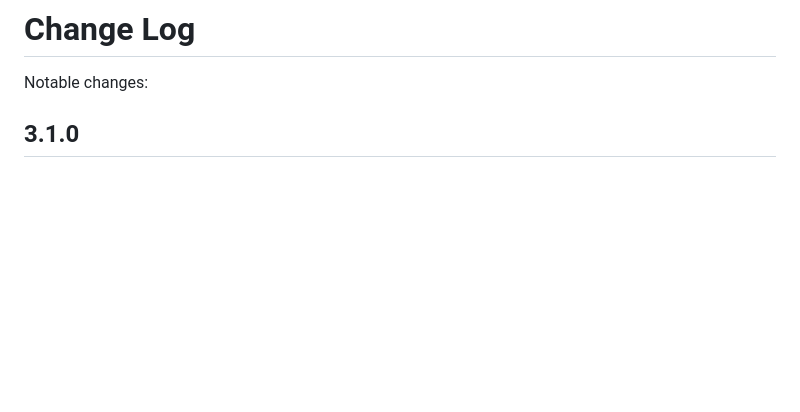
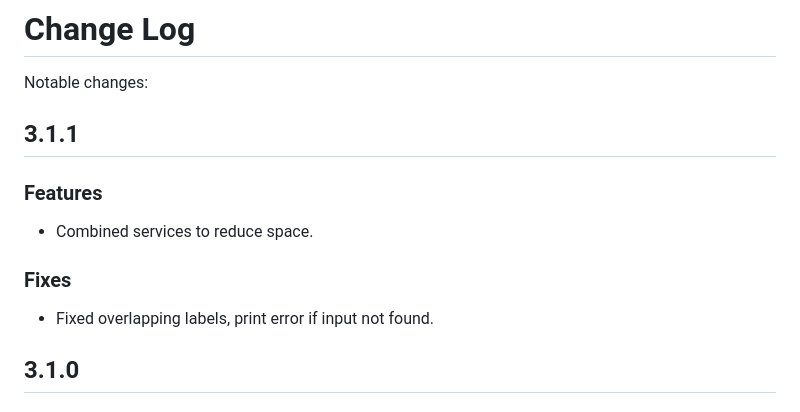
Before and after one commit to IBM/ibmdiagrams, a Markdown page: CHANGELOG.md, the part around the change. Rendered like a GitHub page; blank space fills up the shorter version.

Commit message:
Combined services, fixed overlapping labels, print error if input file not found.

```diff
--- a/CHANGELOG.md
+++ b/CHANGELOG.md
@@ -1,6 +1,16 @@
 # Change Log
 
 Notable changes:
+
+## 3.1.1
+
+### Features
+
+- Combined services to reduce space.
+
+### Fixes
+
+- Fixed overlapping labels, print error if input not found.
 
 ## 3.1.0
 
```
Also changed, not shown: README.md (+7 -1 lines), docs/images/ibmdiagrams-collage.png (added), docs/images/ibmdiagrams-flow.png (added), 5 other files.
